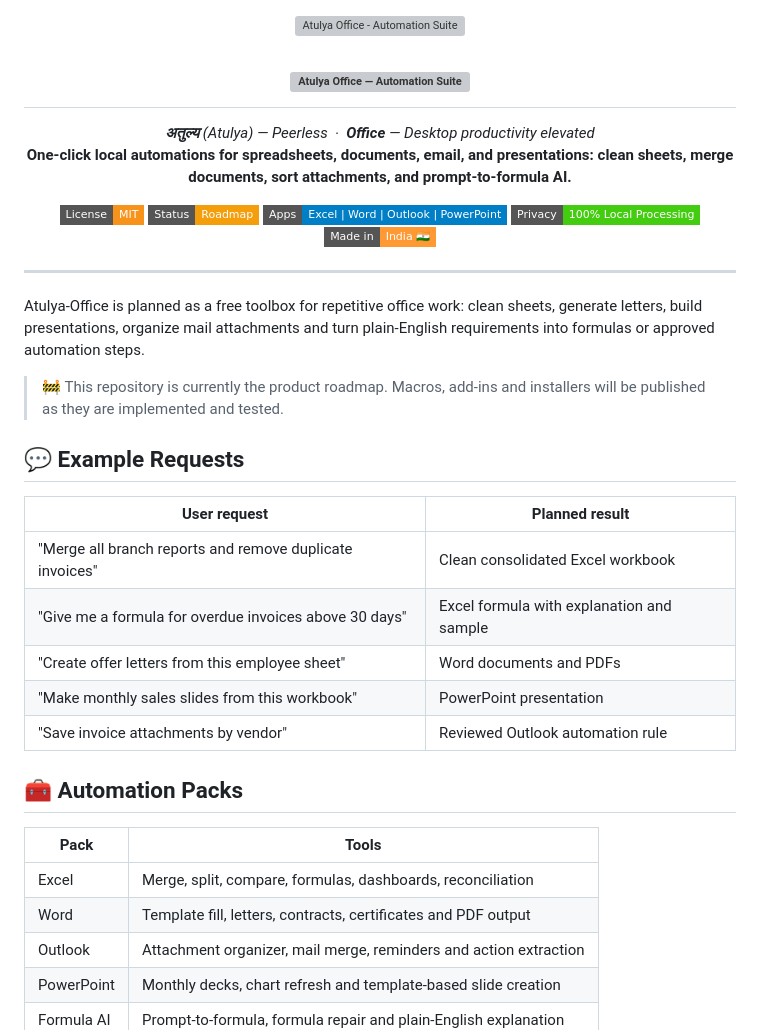
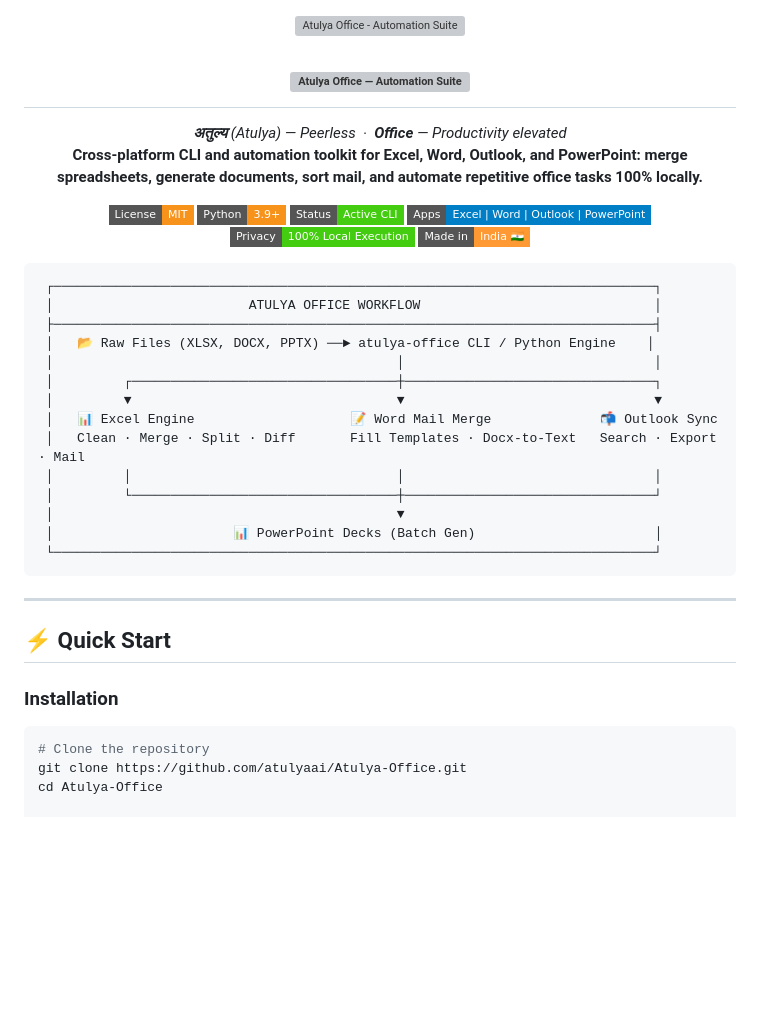
Before and after one commit to atulyaai/Atulya-Office, a Markdown page: README.md, the part around one of its changes. Drawn GitHub-style; badges without logos; blank space fills up the shorter version; grey boxes are pictures that could not be loaded.

````diff
--- a/README.md
+++ b/README.md
@@ -10,41 +10,44 @@
 </div>
 
 <p align="center">
-  <em><strong>अतुल्य</strong> (Atulya) — Peerless &nbsp;·&nbsp; <strong>Office</strong> — Desktop productivity elevated</em><br/>
-  <strong>One-click local automations for spreadsheets, documents, email, and presentations: clean sheets, merge documents, sort attachments, and prompt-to-formula AI.</strong>
+  <em><strong>अतुल्य</strong> (Atulya) — Peerless &nbsp;·&nbsp; <strong>Office</strong> — Productivity elevated</em><br/>
+  <strong>Cross-platform CLI and automation toolkit for Excel, Word, Outlook, and PowerPoint: merge spreadsheets, generate documents, sort mail, and automate repetitive office tasks 100% locally.</strong>
 </p>
 
 <p align="center">
   <a href="LICENSE"><img src="https://img.shields.io/badge/License-MIT-F7931A.svg?style=flat-square" alt="MIT License"/></a>
-  <a href="#"><img src="https://img.shields.io/badge/Status-Roadmap-f59e0b.svg?style=flat-square" alt="Roadmap"/></a>
-  <a href="#"><img src="https://img.shields.io/badge/Apps-Excel%20%7C%20Word%20%7C%20Outlook%20%7C%20PowerPoint-blue.svg?style=flat-square" alt="Supported Apps"/></a>
-  <a href="#"><img src="https://img.shields.io/badge/Privacy-100%25_Local_Processing-success.svg?style=flat-square" alt="Local First"/></a>
+  <a href="https://python.org"><img src="https://img.shields.io/badge/Python-3.9%2B-F7931A.svg?style=flat-square&logo=python&logoColor=white" alt="Python 3.9+"/></a>
+  <a href="#"><img src="https://img.shields.io/badge/Status-Active_CLI-success.svg?style=flat-square" alt="Status: Active CLI"/></a>
+  <a href="#"><img src="https://img.shields.io/badge/Apps-Excel_%7C_Word_%7C_Outlook_%7C_PowerPoint-blue.svg?style=flat-square" alt="Supported Apps"/></a>
+  <a href="#"><img src="https://img.shields.io/badge/Privacy-100%25_Local_Execution-success.svg?style=flat-square" alt="Local First"/></a>
   <img src="https://img.shields.io/badge/Made_in-India_🇮🇳-FF9933.svg?style=flat-square" alt="Made in India"/>
 </p>
 
+```
+ ┌─────────────────────────────────────────────────────────────────────────────┐
+ │                         ATULYA OFFICE WORKFLOW                              │
+ ├─────────────────────────────────────────────────────────────────────────────┤
+ │   📂 Raw Files (XLSX, DOCX, PPTX) ──► atulya-office CLI / Python Engine    │
+ │                                            │                                │
+ │         ┌──────────────────────────────────┼────────────────────────────────┐
+ │         ▼                                  ▼                                ▼
+ │   📊 Excel Engine                    📝 Word Mail Merge              📬 Outlook Sync
+ │   Clean · Merge · Split · Diff       Fill Templates · Docx-to-Text   Search · Export · Mail
+ │         │                                  │                                │
+ │         └──────────────────────────────────┼────────────────────────────────┘
+ │                                            ▼
+ │                       📊 PowerPoint Decks (Batch Gen)                       │
+ └─────────────────────────────────────────────────────────────────────────────┘
+```
+
 ---
 
-Atulya-Office is planned as a free toolbox for repetitive office work: clean sheets, generate letters, build presentations, organize mail attachments and turn plain-English requirements into formulas or approved automation steps.
+## ⚡ Quick Start
 
-> 🚧 This repository is currently the product roadmap. Macros, add-ins and installers will be published as they are implemented and tested.
+### Installation
 
-## 💬 Example Requests
+```bash
+# Clone the repository
+git clone https://github.com/atulyaai/Atulya-Office.git
+cd Atulya-Office
 
-| User request | Planned result |
-|---|---|
-| "Merge all branch reports and remove duplicate invoices" | Clean consolidated Excel workbook |
-| "Give me a formula for overdue invoices above 30 days" | Excel formula with explanation and sample |
-| "Create offer letters from this employee sheet" | Word documents and PDFs |
-| "Make monthly sales slides from this workbook" | PowerPoint presentation |
-| "Save invoice attachments by vendor" | Reviewed Outlook automation rule |
-
-## 🧰 Automation Packs
-
-| Pack | Tools |
-|---|---|
-| Excel | Merge, split, compare, formulas, dashboards, reconciliation |
-| Word | Template fill, letters, contracts, certificates and PDF output |
-| Outlook | Attachment organizer, mail merge, reminders and action extraction |
-| PowerPoint | Monthly decks, chart refresh and template-based slide creation |
-| Formula AI | Prompt-to-formula, formula repair and plain-English explanation |
-
````
Also changed, not shown: other parts of README.md (+51 -28 lines).
